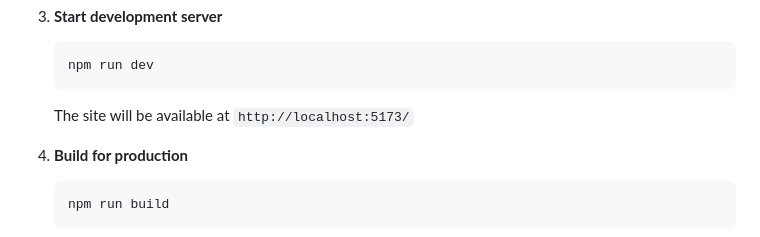
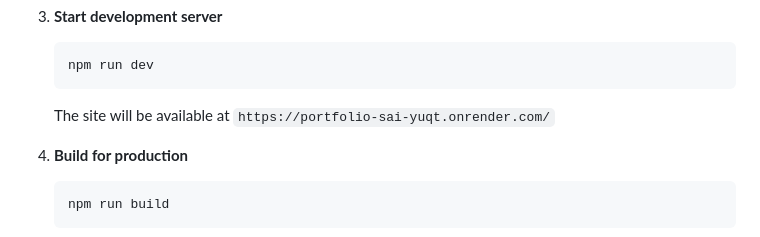
Before and after one commit to Sairaju999/portfolio-sai, a Markdown page: README.md, the part around the change. Drawn GitHub-style.

Commit message:
Replace localhost URL with Render live URL in README

````diff
--- a/README.md
+++ b/README.md
@@ -112,7 +112,7 @@ Professional work experience displayed in an interactive timeline format.
    ```bash
    npm run dev
    ```
-   The site will be available at `http://localhost:5173/`
+   The site will be available at `https://portfolio-sai-yuqt.onrender.com/`
 
 4. **Build for production**
    ```bash
````
